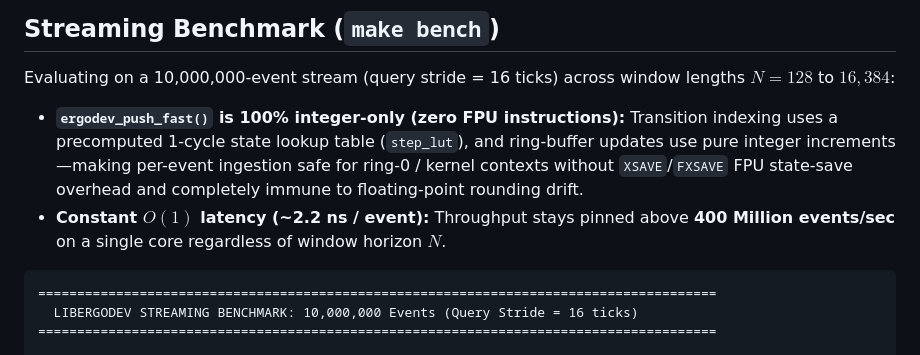
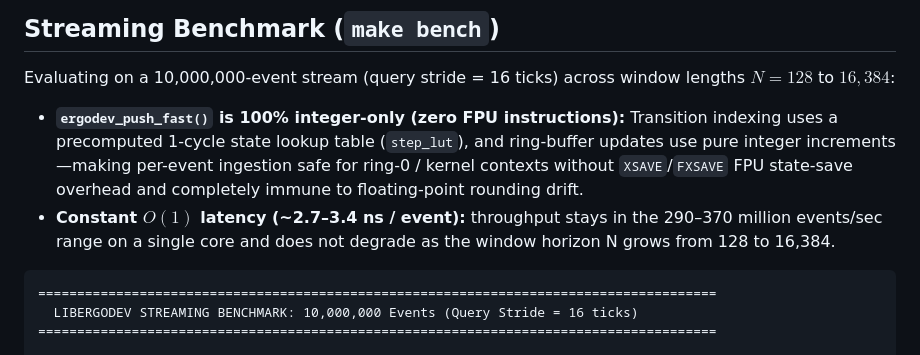
Before and after one commit to Fyyre/libergodev, a Markdown page: README.md, the part around the change. Drawn GitHub-style.

Commit message:
Revise latency and throughput details in README
Updated performance metrics for ergodev_push_fast() in README.md.

````diff
--- a/README.md
+++ b/README.md
@@ -67,7 +67,7 @@ The C99 library separates corpus fitting from online sliding-window ingestion so
 Evaluating on a 10,000,000-event stream (query stride = 16 ticks) across window lengths $`N = 128`$ to $`16,384`$:
 
 * **`ergodev_push_fast()` is 100% integer-only (zero FPU instructions):** Transition indexing uses a precomputed 1-cycle state lookup table (`step_lut`), and ring-buffer updates use pure integer increments—making per-event ingestion safe for ring-0 / kernel contexts without `XSAVE`/`FXSAVE` FPU state-save overhead and completely immune to floating-point rounding drift.
-* **Constant $`O(1)`$ latency (~2.2 ns / event):** Throughput stays pinned above **400 Million events/sec** on a single core regardless of window horizon $`N`$.
+* **Constant $`O(1)`$ latency (~2.7–3.4 ns / event):** throughput stays in the 290–370 million events/sec range on a single core and does not degrade as the window horizon N grows from 128 to 16,384.
 
 ```text
 =======================================================================================
````
